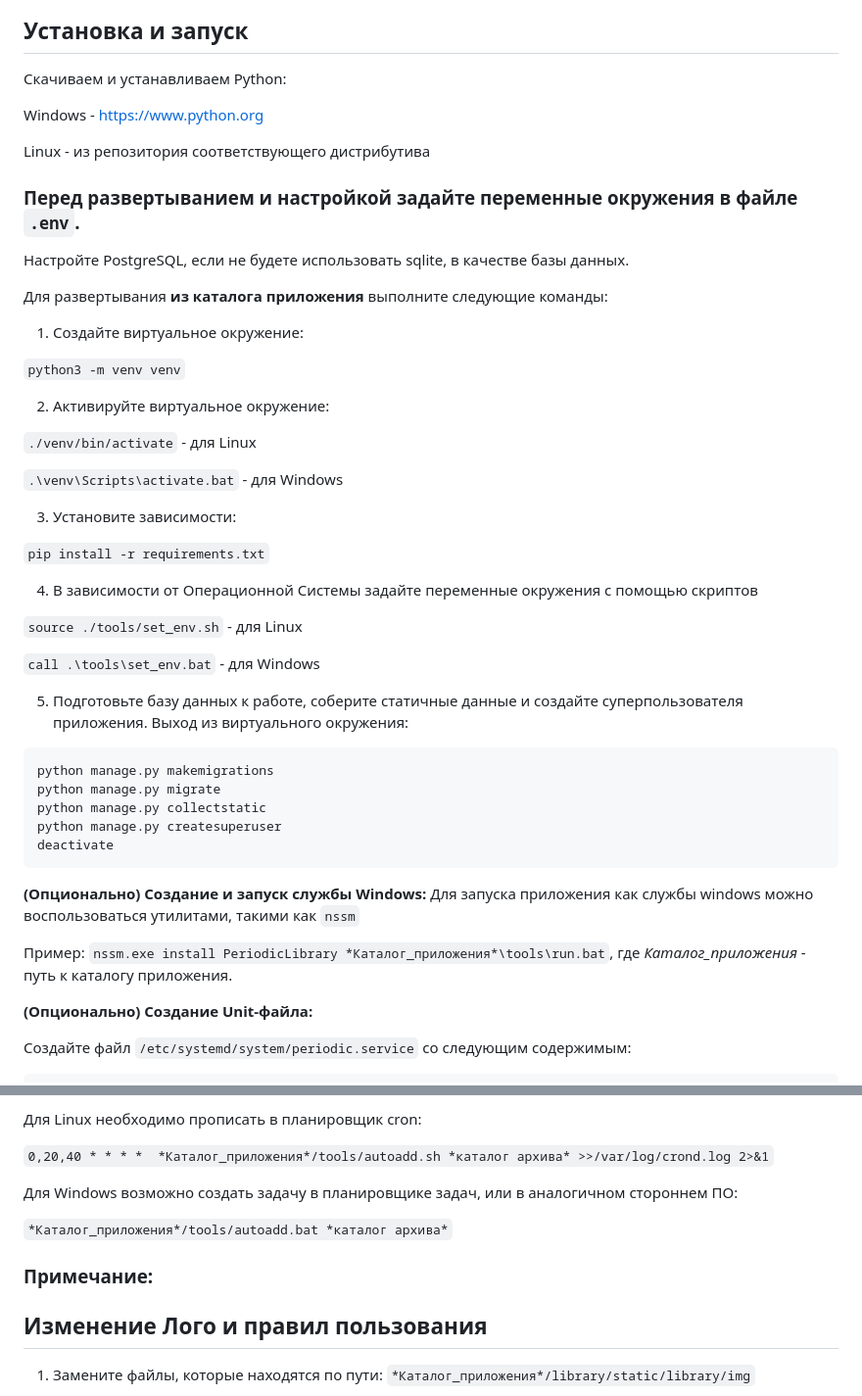
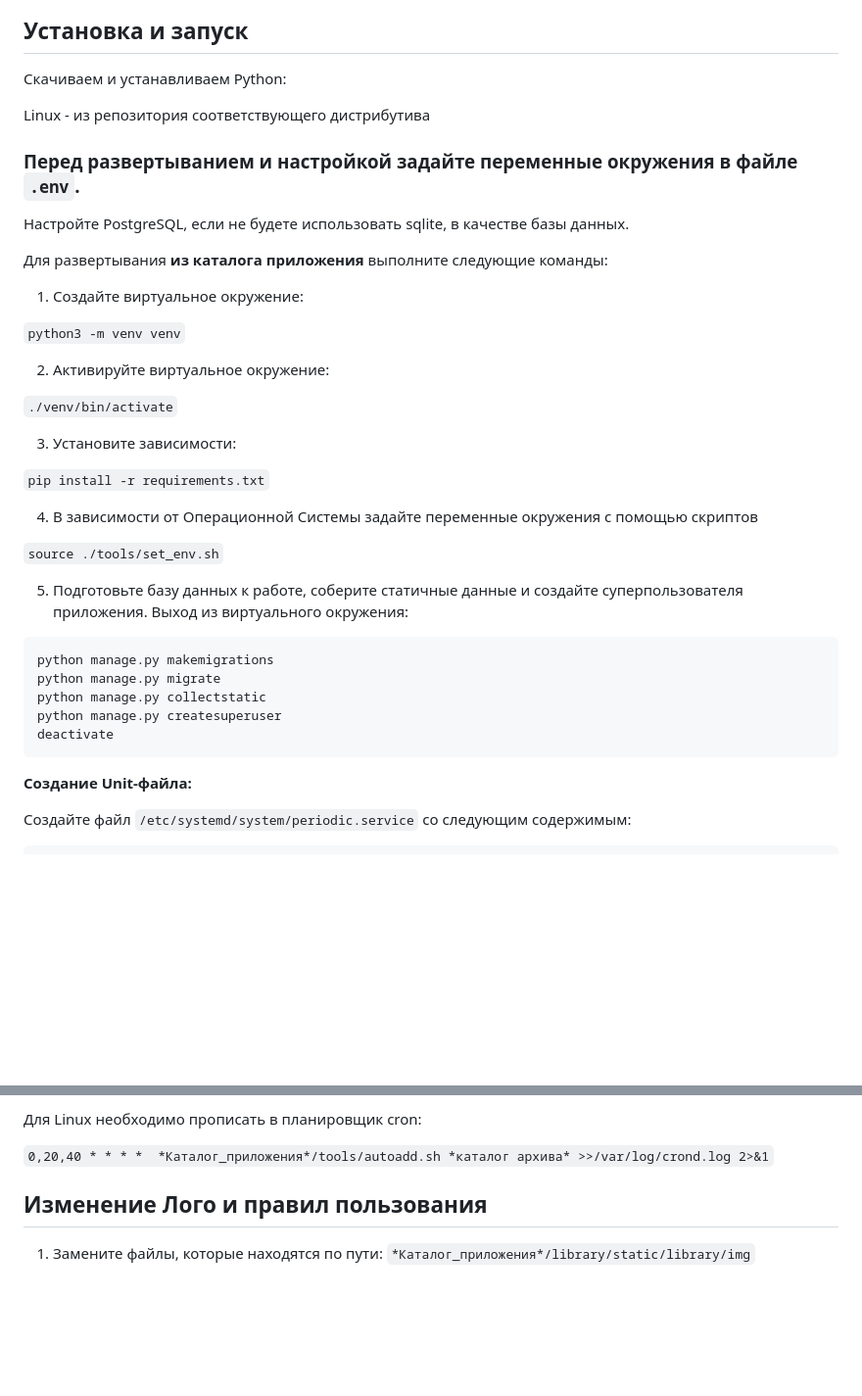
Before and after one commit to Gunior80/PeriodicLibrary, a Markdown page: README.md, 2 parts joined by grey strips. Shown: that part at 98% size. Rendered like a GitHub page; blank space fills up the shorter version.

````diff
--- a/README.md
+++ b/README.md
@@ -7,8 +7,6 @@ Django-приложение для просмотра периодических
 <b>Не рекомендуется для проброса в Интернет.</b>
 ## Установка и запуск
 Скачиваем и устанавливаем Python:
-
-Windows - https://www.python.org
 
 Linux - из репозитория соответствующего дистрибутива
 
@@ -23,9 +21,7 @@ Linux - из репозитория соответствующего дистр
 
 2. Активируйте виртуальное окружение:
 
-`./venv/bin/activate` - для Linux
-
-`.\venv\Scripts\activate.bat` - для Windows
+`./venv/bin/activate`
 
 3. Установите зависимости:
 
@@ -33,9 +29,7 @@ Linux - из репозитория соответствующего дистр
 
 4. В зависимости от Операционной Системы задайте переменные окружения с помощью скриптов
 
-`source ./tools/set_env.sh` - для Linux
-
-`call .\tools\set_env.bat` - для Windows
+`source ./tools/set_env.sh`
 
 5. Подготовьте базу данных к работе, соберите статичные данные и создайте суперпользователя
 приложения. Выход из виртуального окружения:
@@ -46,13 +40,8 @@ python manage.py collectstatic
 python manage.py createsuperuser
 deactivate
 ```
-<b>(Опционально) Создание и запуск службы Windows:</b>
-Для запуска приложения как службы windows можно воспользоваться утилитами, такими как `nssm`
 
-Пример: `nssm.exe install PeriodicLibrary *Каталог_приложения*\tools\run.bat`, где
-*Каталог_приложения* - путь к каталогу приложения.
-
-<b>(Опционально) Создание Unit-файла:</b>
+<b> Создание Unit-файла:</b>
 
 Создайте файл `/etc/systemd/system/periodic.service` со следующим содержимым:
 ```
@@ -173,12 +162,6 @@ server {
 
 `0,20,40 * * * *  *Каталог_приложения*/tools/autoadd.sh *каталог архива* >>/var/log/crond.log 2>&1`
 
-Для Windows возможно создать задачу в планировщике задач, или в аналогичном стороннем ПО:
-
-`*Каталог_приложения*/tools/autoadd.bat *каталог архива*`
-
-### Примечание:
-
 
 ## Изменение Лого и правил пользования
 1. Замените файлы, которые находятся по пути: `*Каталог_приложения*/library/static/library/img`
````
